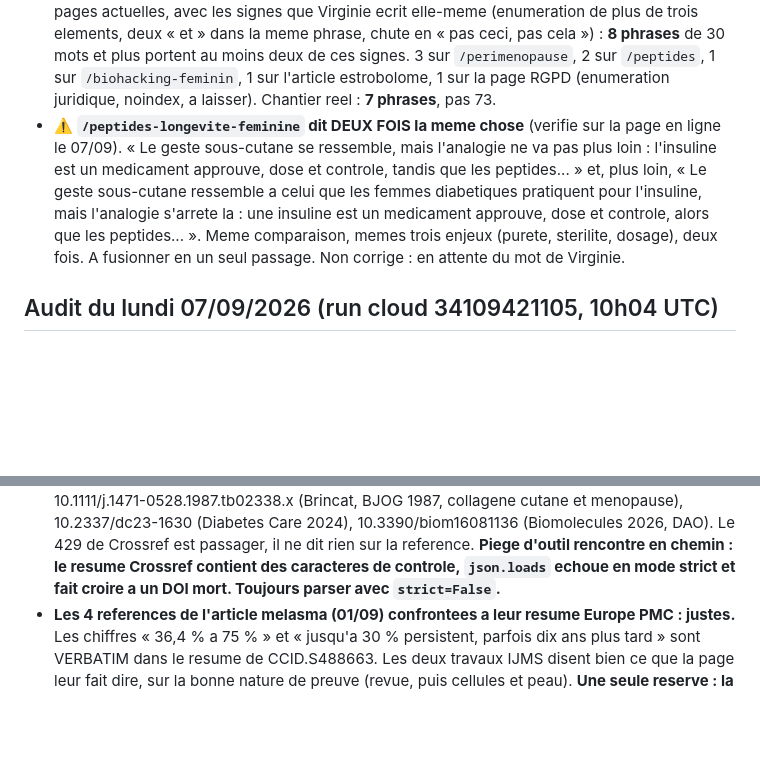
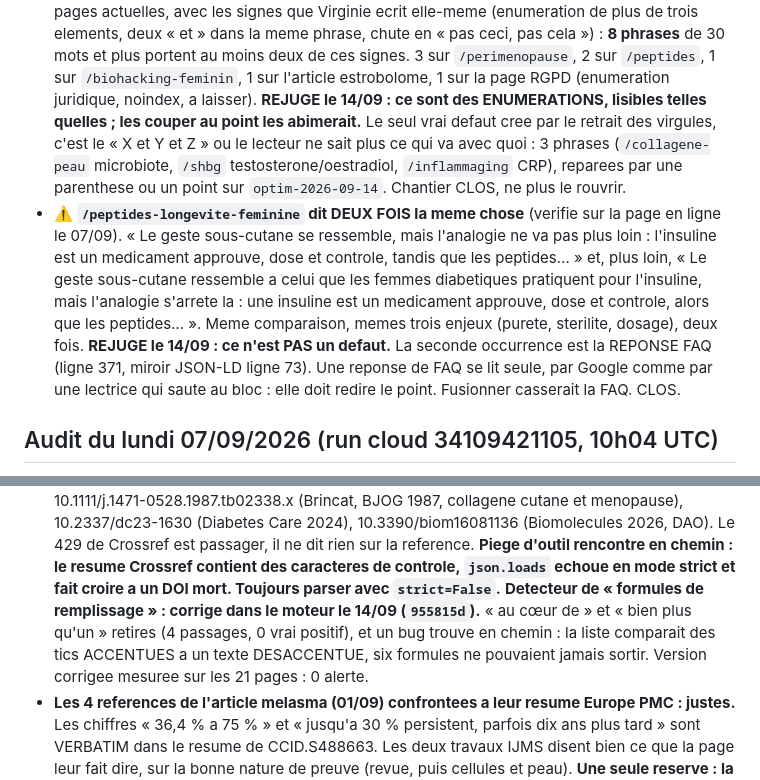
Before and after one commit to virginiedeconinck/virginiedeconinck.com, a Markdown page: LOOP-STATE.md, 2 parts joined by grey strips. Rendered like a GitHub page; blank space fills up the shorter version.

```diff
--- a/LOOP-STATE.md
+++ b/LOOP-STATE.md
@@ -236,14 +236,20 @@ Voir la mémoire `blog-article-photo-rule`.
   elements, deux « et » dans la meme phrase, chute en « pas ceci, pas cela ») : **8 phrases** de
   30 mots et plus portent au moins deux de ces signes. 3 sur `/perimenopause`, 2 sur `/peptides`,
   1 sur `/biohacking-feminin`, 1 sur l'article estrobolome, 1 sur la page RGPD (enumeration
-  juridique, noindex, a laisser). Chantier reel : **7 phrases**, pas 73.
+  juridique, noindex, a laisser). **REJUGE le 14/09 : ce sont des ENUMERATIONS, lisibles telles
+  quelles ; les couper au point les abimerait.** Le seul vrai defaut cree par le retrait des
+  virgules, c'est le « X et Y et Z » ou le lecteur ne sait plus ce qui va avec quoi : 3 phrases
+  (`/collagene-peau` microbiote, `/shbg` testosterone/oestradiol, `/inflammaging` CRP), reparees
+  par une parenthese ou un point sur `optim-2026-09-14`. Chantier CLOS, ne plus le rouvrir.
 - ⚠️ **`/peptides-longevite-feminine` dit DEUX FOIS la meme chose** (verifie sur la page en ligne
   le 07/09). « Le geste sous-cutane se ressemble, mais l'analogie ne va pas plus loin : l'insuline
   est un medicament approuve, dose et controle, tandis que les peptides... » et, plus loin, « Le
   geste sous-cutane ressemble a celui que les femmes diabetiques pratiquent pour l'insuline, mais
   l'analogie s'arrete la : une insuline est un medicament approuve, dose et controle, alors que
   les peptides... ». Meme comparaison, memes trois enjeux (purete, sterilite, dosage), deux fois.
-  A fusionner en un seul passage. Non corrige : en attente du mot de Virginie.
+  **REJUGE le 14/09 : ce n'est PAS un defaut.** La seconde occurrence est la REPONSE FAQ (ligne
+  371, miroir JSON-LD ligne 73). Une reponse de FAQ se lit seule, par Google comme par une
+  lectrice qui saute au bloc : elle doit redire le point. Fusionner casserait la FAQ. CLOS.
 
 ## Audit du lundi 07/09/2026 (run cloud 34109421105, 10h04 UTC)
 
@@ -260,6 +266,10 @@ Voir la mémoire `blog-article-photo-rule`.
   Le 429 de Crossref est passager, il ne dit rien sur la reference. **Piege d'outil rencontre en
   chemin : le resume Crossref contient des caracteres de controle, `json.loads` echoue en mode
   strict et fait croire a un DOI mort. Toujours parser avec `strict=False`.**
+  **Detecteur de « formules de remplissage » : corrige dans le moteur le 14/09 (`955815d`).**
+  « au cœur de » et « bien plus qu'un » retires (4 passages, 0 vrai positif), et un bug trouve
+  en chemin : la liste comparait des tics ACCENTUES a un texte DESACCENTUE, six formules ne
+  pouvaient jamais sortir. Version corrigee mesuree sur les 21 pages : 0 alerte.
 - **Les 4 references de l'article melasma (01/09) confrontees a leur resume Europe PMC : justes.**
   Les chiffres « 36,4 % a 75 % » et « jusqu'a 30 % persistent, parfois dix ans plus tard » sont
   VERBATIM dans le resume de CCID.S488663. Les deux travaux IJMS disent bien ce que la page leur
```
Also changed, not shown: other parts of LOOP-STATE.md (+45 -1 lines).
